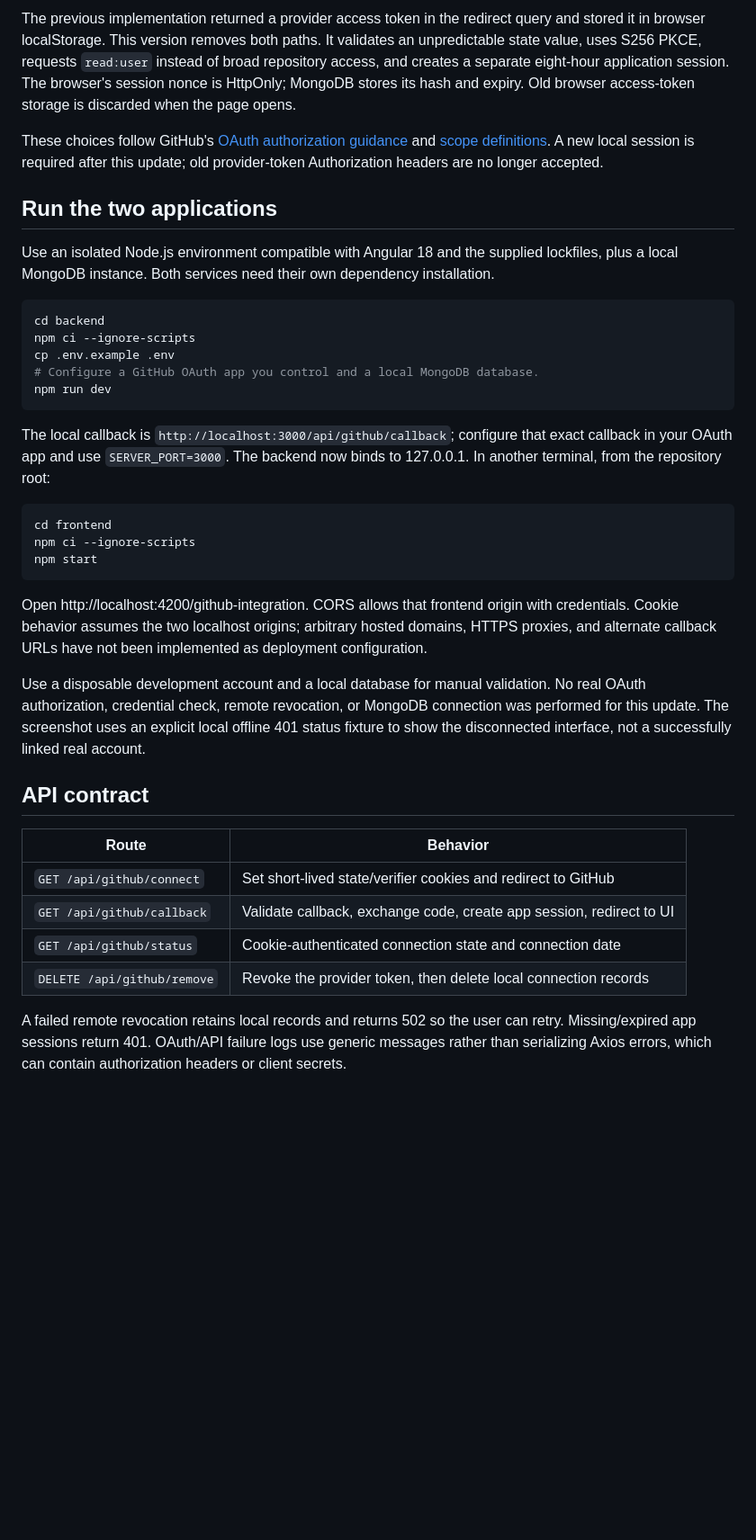
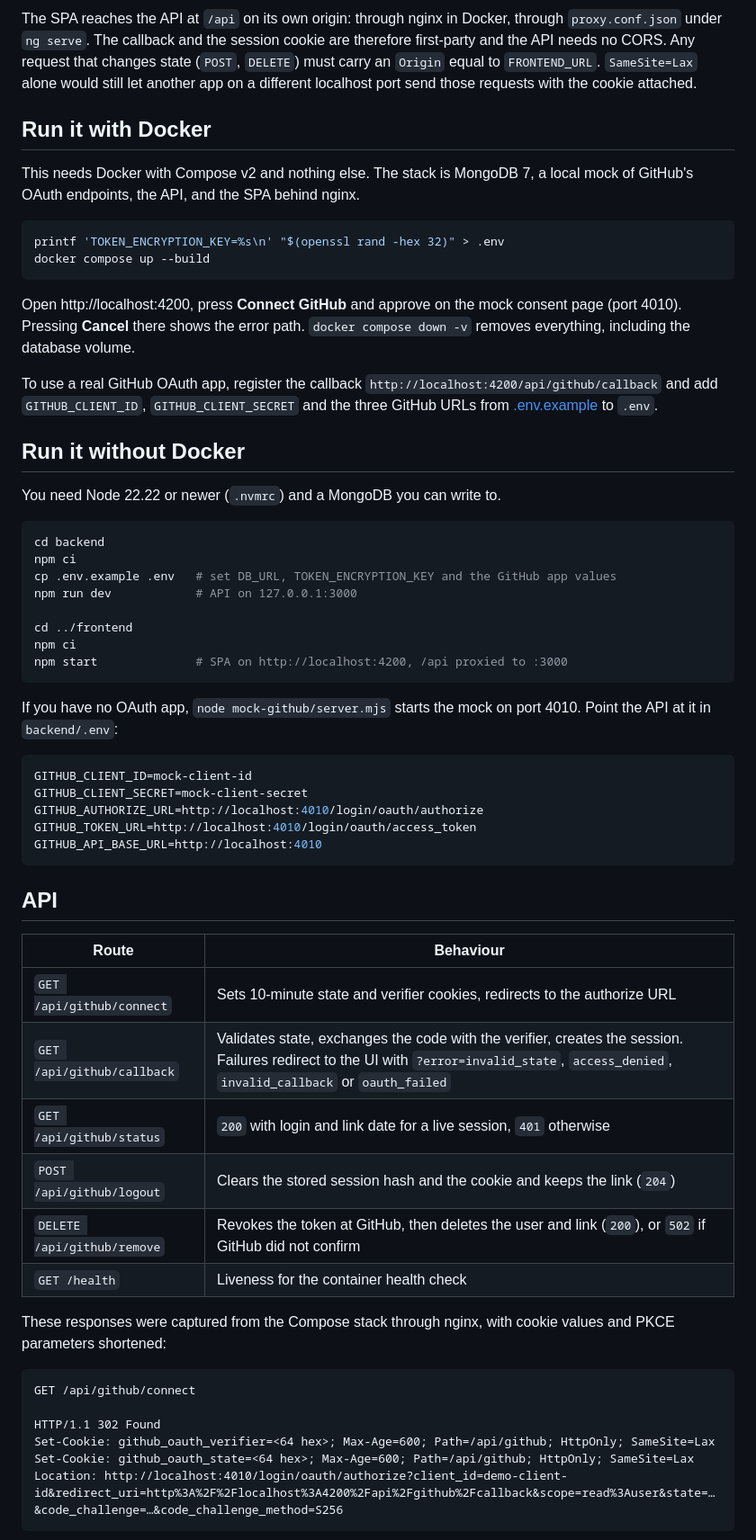
Before and after one commit to alirazawatoo/github-oauth-connector, a Markdown page: README.md, the part around one of its changes. Shown at 90% size. Rendered like a GitHub page; blank space fills up the shorter version.

````diff
--- a/README.md
+++ b/README.md
@@ -24,41 +34,64 @@ sequenceDiagram
 ```
 
-The previous implementation returned a provider access token in the redirect query and stored it in browser localStorage. This version removes both paths. It validates an unpredictable state value, uses S256 PKCE, requests `read:user` instead of broad repository access, and creates a separate eight-hour application session. The browser's session nonce is HttpOnly; MongoDB stores its hash and expiry. Old browser access-token storage is discarded when the page opens.
+The SPA reaches the API at `/api` on its own origin: through nginx in Docker, through `proxy.conf.json` under `ng serve`. The callback and the session cookie are therefore first-party and the API needs no CORS. Any request that changes state (`POST`, `DELETE`) must carry an `Origin` equal to `FRONTEND_URL`. `SameSite=Lax` alone would still let another app on a different localhost port send those requests with the cookie attached.
 
-These choices follow GitHub's [OAuth authorization guidance](https://docs.github.com/en/apps/oauth-apps/building-oauth-apps/authorizing-oauth-apps) and [scope definitions](https://docs.github.com/en/apps/oauth-apps/building-oauth-apps/scopes-for-oauth-apps). A new local session is required after this update; old provider-token Authorization headers are no longer accepted.
+## Run it with Docker
 
-## Run the two applications
+This needs Docker with Compose v2 and nothing else. The stack is MongoDB 7, a local mock of GitHub's OAuth endpoints, the API, and the SPA behind nginx.
 
-Use an isolated Node.js environment compatible with Angular 18 and the supplied lockfiles, plus a local MongoDB instance. Both services need their own dependency installation.
+```sh
+printf 'TOKEN_ENCRYPTION_KEY=%s\n' "$(openssl rand -hex 32)" > .env
+docker compose up --build
+```
+
+Open http://localhost:4200, press **Connect GitHub** and approve on the mock consent page (port 4010). Pressing **Cancel** there shows the error path. `docker compose down -v` removes everything, including the database volume.
+
+To use a real GitHub OAuth app, register the callback `http://localhost:4200/api/github/callback` and add `GITHUB_CLIENT_ID`, `GITHUB_CLIENT_SECRET` and the three GitHub URLs from [.env.example](.env.example) to `.env`.
+
+## Run it without Docker
+
+You need Node 22.22 or newer (`.nvmrc`) and a MongoDB you can write to.
 
 ```sh
 cd backend
-npm ci --ignore-scripts
-cp .env.example .env
-# Configure a GitHub OAuth app you control and a local MongoDB database.
-npm run dev
+npm ci
+cp .env.example .env   # set DB_URL, TOKEN_ENCRYPTION_KEY and the GitHub app values
+npm run dev            # API on 127.0.0.1:3000
+
+cd ../frontend
+npm ci
+npm start              # SPA on http://localhost:4200, /api proxied to :3000
 ```
 
-The local callback is `http://localhost:3000/api/github/callback`; configure that exact callback in your OAuth app and use `SERVER_PORT=3000`. The backend now binds to 127.0.0.1. In another terminal, from the repository root:
+If you have no OAuth app, `node mock-github/server.mjs` starts the mock on port 4010. Point the API at it in `backend/.env`:
 
 ```sh
-cd frontend
-npm ci --ignore-scripts
-npm start
+GITHUB_CLIENT_ID=mock-client-id
+GITHUB_CLIENT_SECRET=mock-client-secret
+GITHUB_AUTHORIZE_URL=http://localhost:4010/login/oauth/authorize
+GITHUB_TOKEN_URL=http://localhost:4010/login/oauth/access_token
+GITHUB_API_BASE_URL=http://localhost:4010
 ```
 
-Open http://localhost:4200/github-integration. CORS allows that frontend origin with credentials. Cookie behavior assumes the two localhost origins; arbitrary hosted domains, HTTPS proxies, and alternate callback URLs have not been implemented as deployment configuration.
+## API
 
-Use a disposable development account and a local database for manual validation. No real OAuth authorization, credential check, remote revocation, or MongoDB connection was performed for this update. The screenshot uses an explicit local offline 401 status fixture to show the disconnected interface, not a successfully linked real account.
+| Route | Behaviour |
+| --- | --- |
+| `GET /api/github/connect` | Sets 10-minute state and verifier cookies, redirects to the authorize URL |
+| `GET /api/github/callback` | Validates state, exchanges the code with the verifier, creates the session. Failures redirect to the UI with `?error=invalid_state`, `access_denied`, `invalid_callback` or `oauth_failed` |
+| `GET /api/github/status` | `200` with login and link date for a live session, `401` otherwise |
+| `POST /api/github/logout` | Clears the stored session hash and the cookie and keeps the link (`204`) |
+| `DELETE /api/github/remove` | Revokes the token at GitHub, then deletes the user and link (`200`), or `502` if GitHub did not confirm |
+| `GET /health` | Liveness for the container health check |
 
-## API contract
+These responses were captured from the Compose stack through nginx, with cookie values and PKCE parameters shortened:
 
-| Route | Behavior |
-| --- | --- |
-| `GET /api/github/connect` | Set short-lived state/verifier cookies and redirect to GitHub |
-| `GET /api/github/callback` | Validate callback, exchange code, create app session, redirect to UI |
-| `GET /api/github/status` | Cookie-authenticated connection state and connection date |
-| `DELETE /api/github/remove` | Revoke the provider token, then delete local connection records |
+```http
+GET /api/github/connect
 
-A failed remote revocation retains local records and returns 502 so the user can retry. Missing/expired app sessions return 401. OAuth/API failure logs use generic messages rather than serializing Axios errors, which can contain authorization headers or client secrets.
+HTTP/1.1 302 Found
+Set-Cookie: github_oauth_verifier=<64 hex>; Max-Age=600; Path=/api/github; HttpOnly; SameSite=Lax
+Set-Cookie: github_oauth_state=<64 hex>; Max-Age=600; Path=/api/github; HttpOnly; SameSite=Lax
+Location: http://localhost:4010/login/oauth/authorize?client_id=demo-client-id&redirect_uri=http%3A%2F%2Flocalhost%3A4200%2Fapi%2Fgithub%2Fcallback&scope=read%3Auser&state=…&code_challenge=…&code_challenge_method=S256
+```
 
````
Also changed, not shown: other parts of README.md (+71 -23 lines), docs/screenshots/cancelled-desktop.png (added), docs/screenshots/connection.png (deleted), docs/screenshots/linked-desktop.png (added), docs/screenshots/linked-mobile.png (added), docs/screenshots/not-linked-desktop.png (added).
